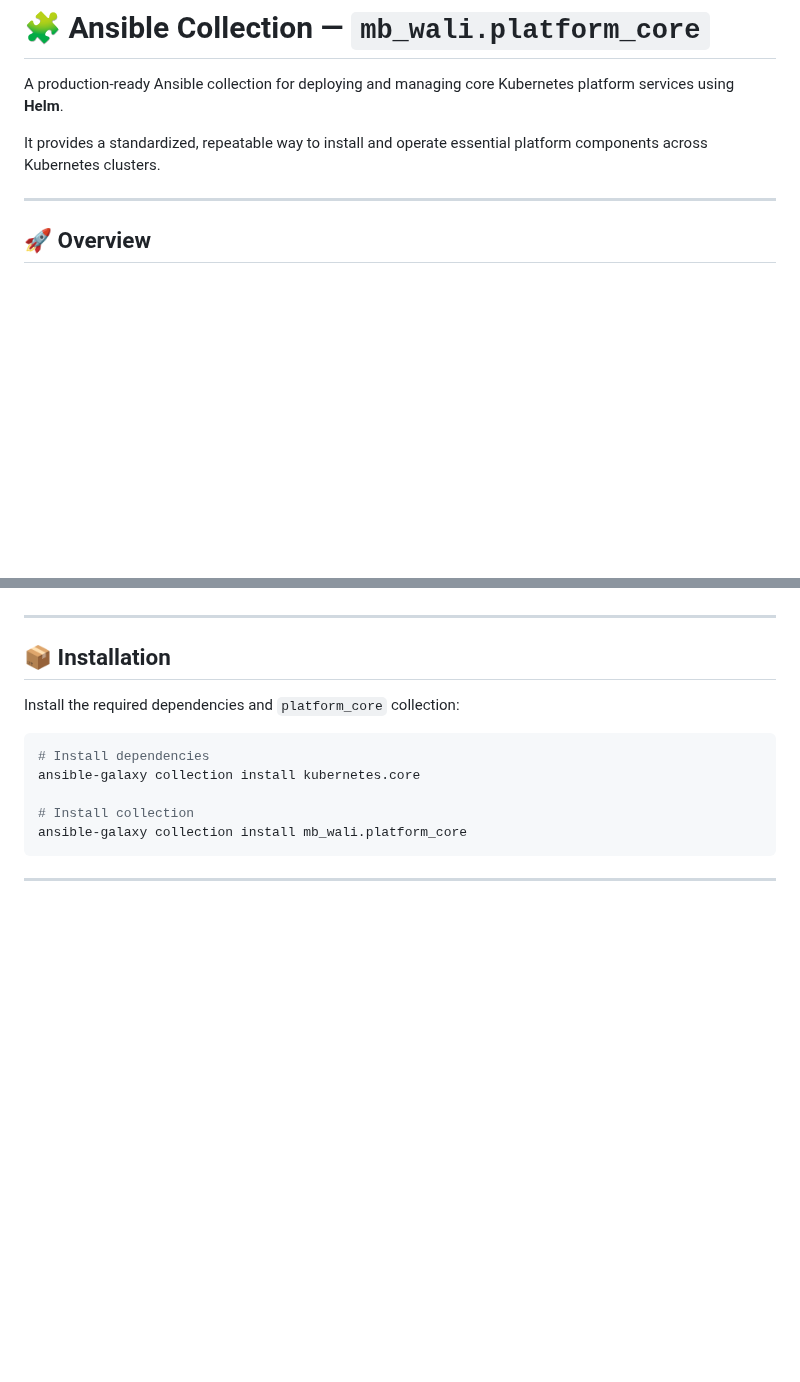
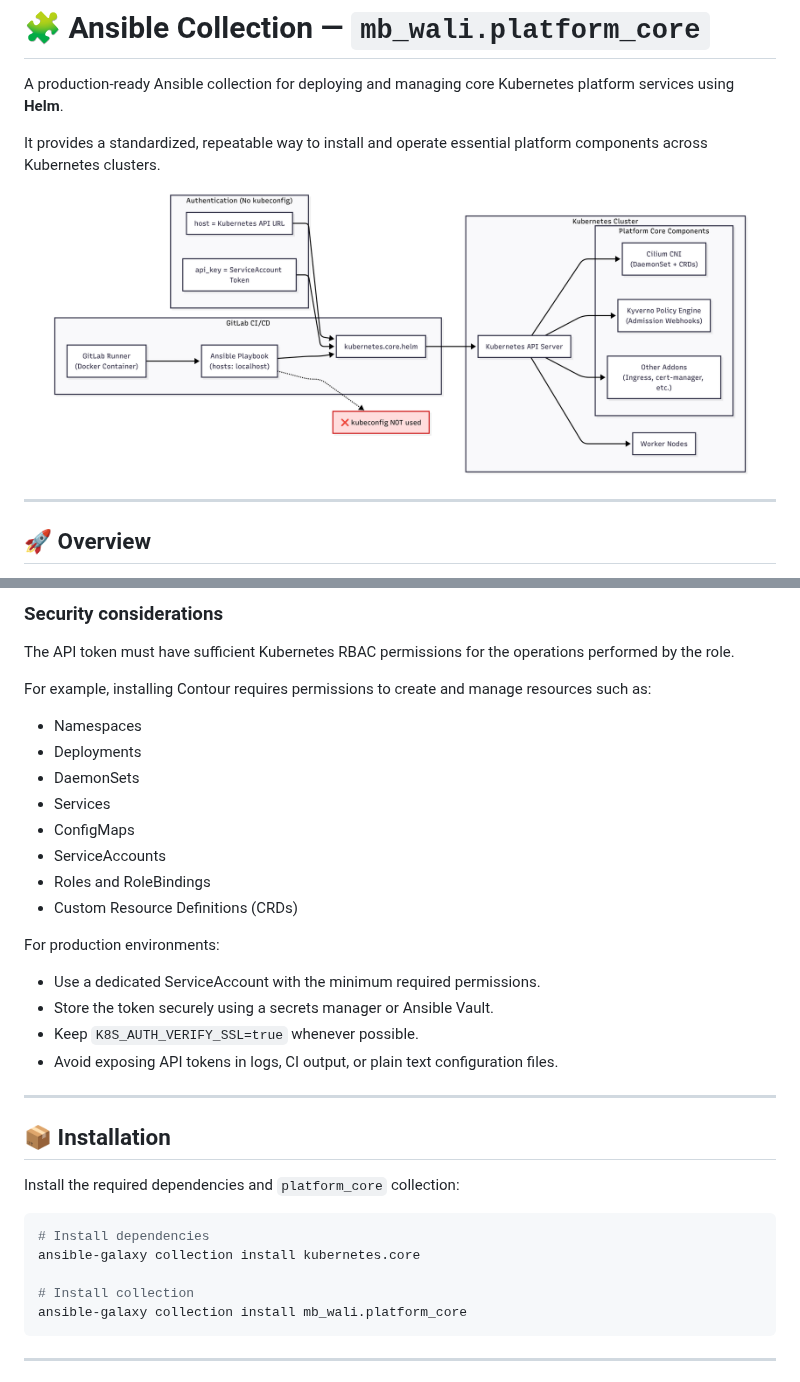
Before and after one commit to mb-wali/platform_core, a Markdown page: README.md, 2 parts joined by grey strips. GitHub-like rendering; pictures changed too: docs/assets/platform_core.png (added); blank space fills up the shorter version.

```diff
--- a/README.md
+++ b/README.md
@@ -3,6 +3,12 @@
 A production-ready Ansible collection for deploying and managing core Kubernetes platform services using **Helm**.
 
 It provides a standardized, repeatable way to install and operate essential platform components across Kubernetes clusters.
+
+<p align="center">
+  <a href="./docs/assets/platform_core.png">
+    <img src="./docs/assets/platform_core.png" alt="Project Banner" width="700">
+  </a>
+</p>
 
 ---
 
@@ -83,3 +151,24 @@ Where:
+### Security considerations
+
+The API token must have sufficient Kubernetes RBAC permissions for the operations performed by the role.
+
+For example, installing Contour requires permissions to create and manage resources such as:
+
+- Namespaces
+- Deployments
+- DaemonSets
+- Services
+- ConfigMaps
+- ServiceAccounts
+- Roles and RoleBindings
+- Custom Resource Definitions (CRDs)
+
+For production environments:
+
+- Use a dedicated ServiceAccount with the minimum required permissions.
+- Store the token securely using a secrets manager or Ansible Vault.
+- Keep `K8S_AUTH_VERIFY_SSL=true` whenever possible.
+- Avoid exposing API tokens in logs, CI output, or plain text configuration files.
 
 ---
 
```
Also changed, not shown: other parts of README.md (+68 -6 lines), roles/keycloak/README.md (added, +1 -0 lines), 8 other files.
